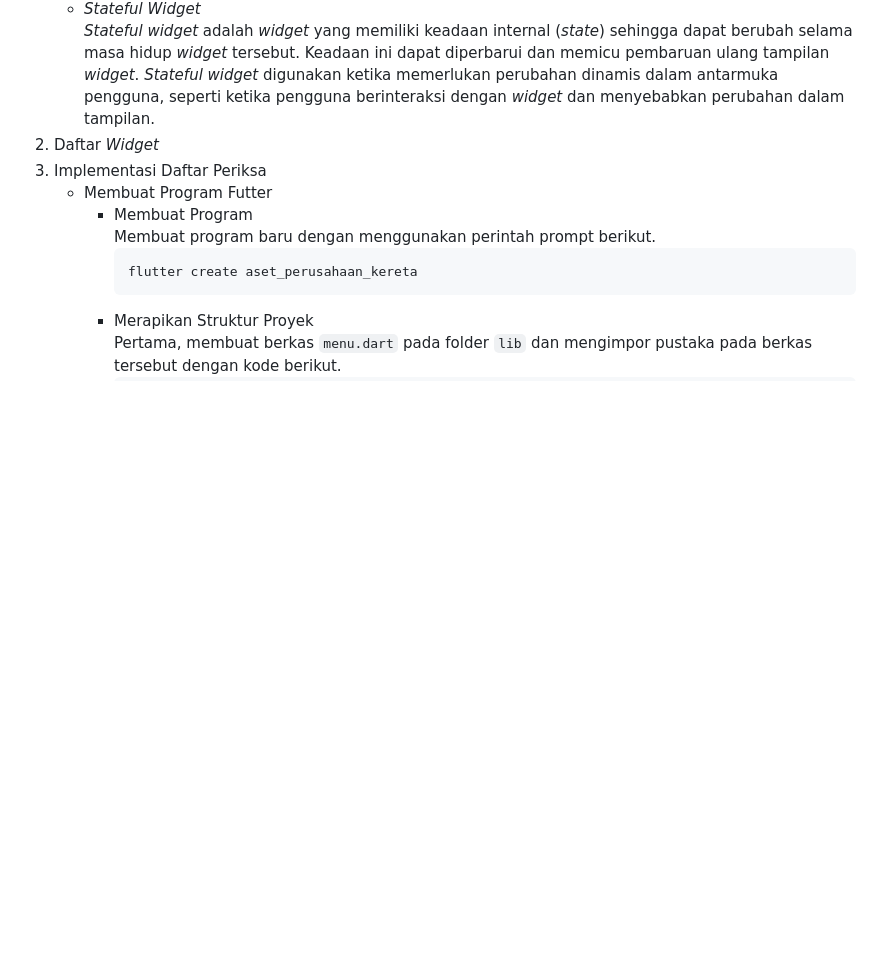
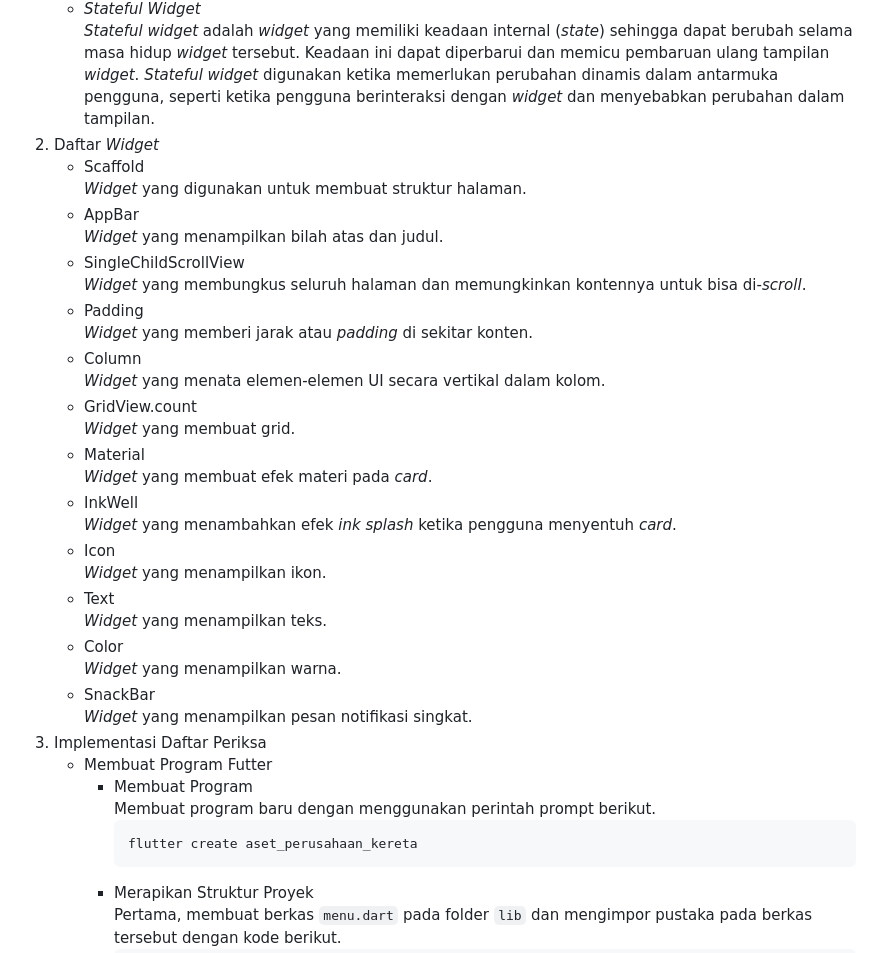
Before and after one commit to MaulanaSeto/aset-perusahaan-kereta-mobile, a Markdown page: README.md, the part around the change. Rendered like a GitHub page; blank space fills up the shorter version.

````diff
--- a/README.md
+++ b/README.md
@@ -3,7 +3,19 @@
    * *Stateless Widget*<br>*Stateless widget* adalah *widget* yang tidak memiliki keadaan internal (*state*). Artinya, setelah *widget* ini dibangun dan dirender, ia tidak dapat berubah. *Stateless widget* bergantung sepenuhnya pada data yang diberikan padanya melalui konstruktor dan tidak dapat memodifikasi atau menyimpan data secara internal.
    * *Stateful Widget*<br>*Stateful widget* adalah *widget* yang  memiliki keadaan internal (*state*) sehingga dapat berubah selama masa hidup *widget* tersebut. Keadaan ini dapat diperbarui dan memicu pembaruan ulang tampilan *widget*. *Stateful widget* digunakan ketika memerlukan perubahan dinamis dalam antarmuka pengguna, seperti ketika pengguna berinteraksi dengan *widget* dan menyebabkan perubahan dalam tampilan.
 3. Daftar *Widget*
-4. Implementasi Daftar Periksa
+   * Scaffold<br>*Widget* yang digunakan untuk membuat struktur halaman.
+   * AppBar<br>*Widget* yang menampilkan bilah atas dan judul.
+   * SingleChildScrollView<br>*Widget* yang membungkus seluruh halaman dan memungkinkan kontennya untuk bisa di-*scroll*.
+   * Padding<br>*Widget* yang memberi jarak atau *padding* di sekitar konten.
+   * Column<br>*Widget* yang menata elemen-elemen UI secara vertikal dalam kolom.
+   * GridView.count<br>*Widget* yang membuat grid.
+   * Material<br>*Widget* yang membuat efek materi pada *card*.
+   * InkWell<br>*Widget* yang menambahkan efek *ink splash* ketika pengguna menyentuh *card*.
+   * Icon<br>*Widget* yang menampilkan ikon.
+   * Text<br>*Widget* yang menampilkan teks.
+   * Color<br>*Widget* yang menampilkan warna.
+   * SnackBar<br>*Widget* yang menampilkan pesan notifikasi singkat.
+5. Implementasi Daftar Periksa
    * Membuat Program Futter<br>
      * Membuat Program<br>Membuat program baru dengan menggunakan perintah prompt berikut.
        ```bash
````
